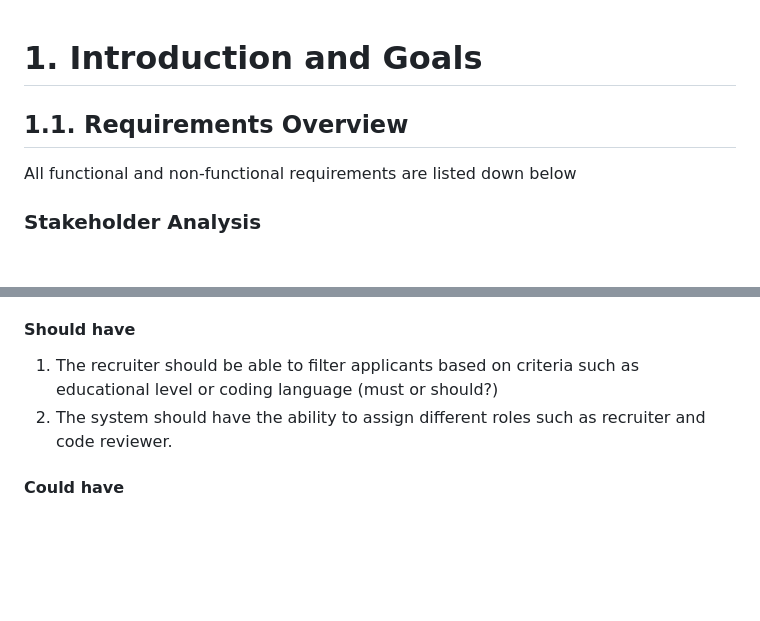
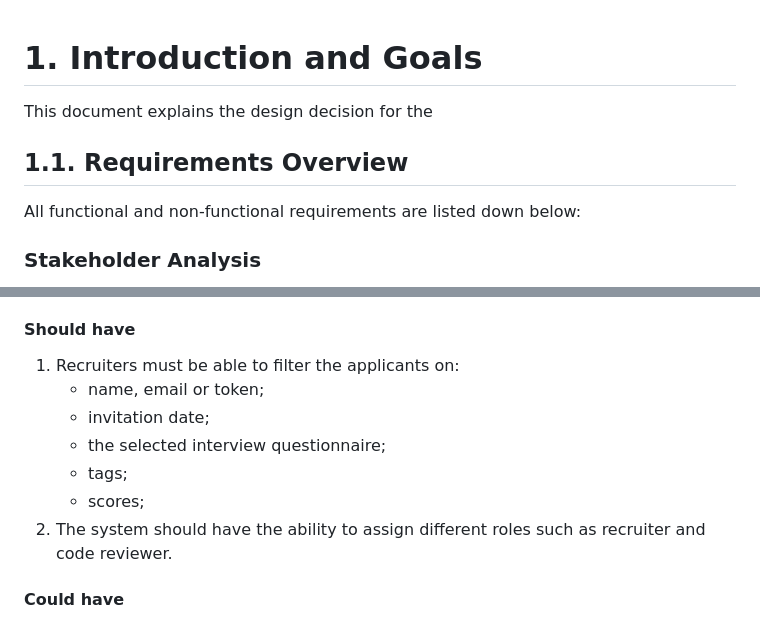
Before and after one commit to Alakind/ISEP, a Markdown page: docs/chapters/docs_1_introduction_and_goals.md, 2 parts joined by grey strips. Drawn GitHub-style; blank space fills up the shorter version.

```diff
--- a/docs/chapters/docs_1_introduction_and_goals.md
+++ b/docs/chapters/docs_1_introduction_and_goals.md
@@ -1,7 +1,8 @@
 # 1. Introduction and Goals
+This document explains the design decision for the
 
 ## 1.1. Requirements Overview
-All functional and non-functional requirements are listed down below
+All functional and non-functional requirements are listed down below:
 
 ### Stakeholder Analysis
 * Applicants: They potentially want to work at Info Support and make a questionnaire as prerequisite of the interview process. Since the questionnaire program is the first software they interact
@@ -54,6 +58,11 @@ All functional and non-functional requirements are listed down below
 
 #### Should have
-1. The recruiter should be able to filter applicants based on criteria such as educational level or coding language (must or should?)
+1. Recruiters must be able to filter the applicants on:
+    * name, email or token;
+    * invitation date;
+    * the selected interview questionnaire;
+    * tags;
+    * scores;
 2. The system should have the ability to assign different roles such as recruiter and code reviewer.
 
 #### Could have
```
Also changed, not shown: other parts of docs/chapters/docs_1_introduction_and_goals.md (+38 -35 lines).
